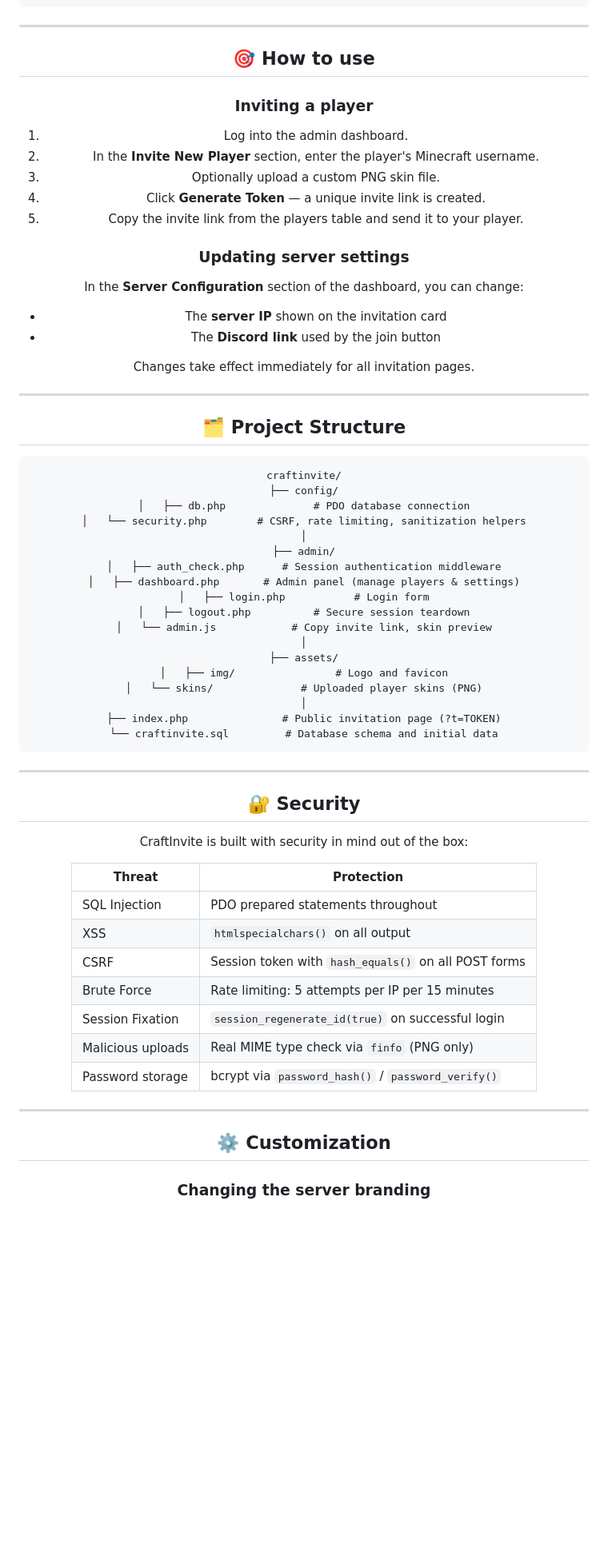
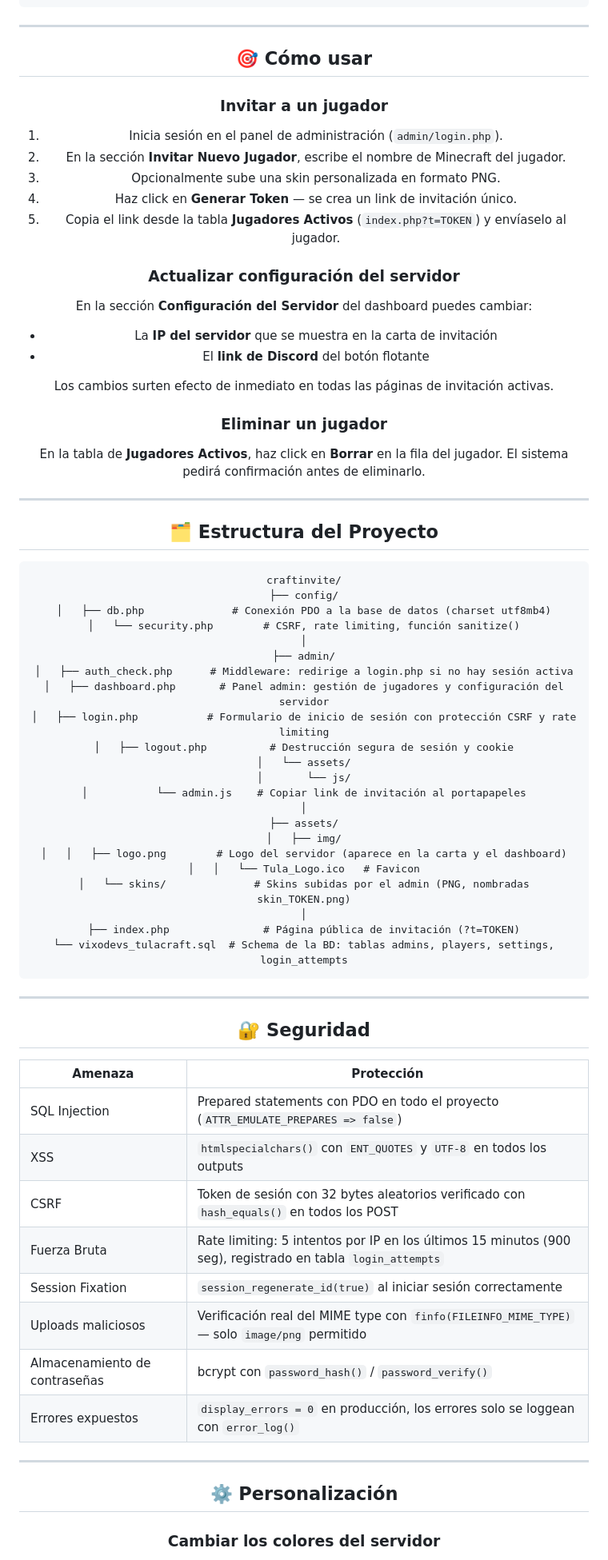
Before and after one commit to dev-vixo/CraftInvite, a Markdown page: README.md, the part around one of its changes. Shown at 80% size. Rendered like a GitHub page; blank space fills up the shorter version.

````diff
--- a/README.md
+++ b/README.md
@@ -107,68 +107,75 @@ https://your-domain.com/admin/login.php
 
 ---
 
-## 🎯 How to use
+## 🎯 Cómo usar
 
-### Inviting a player
+### Invitar a un jugador
 
-1. Log into the admin dashboard.
-2. In the **Invite New Player** section, enter the player's Minecraft username.
-3. Optionally upload a custom PNG skin file.
-4. Click **Generate Token** — a unique invite link is created.
-5. Copy the invite link from the players table and send it to your player.
+1. Inicia sesión en el panel de administración (`admin/login.php`).
+2. En la sección **Invitar Nuevo Jugador**, escribe el nombre de Minecraft del jugador.
+3. Opcionalmente sube una skin personalizada en formato PNG.
+4. Haz click en **Generar Token** — se crea un link de invitación único.
+5. Copia el link desde la tabla **Jugadores Activos** (`index.php?t=TOKEN`) y envíaselo al jugador.
 
-### Updating server settings
+### Actualizar configuración del servidor
 
-In the **Server Configuration** section of the dashboard, you can change:
-- The **server IP** shown on the invitation card
-- The **Discord link** used by the join button
+En la sección **Configuración del Servidor** del dashboard puedes cambiar:
+- La **IP del servidor** que se muestra en la carta de invitación
+- El **link de Discord** del botón flotante
 
-Changes take effect immediately for all invitation pages.
+Los cambios surten efecto de inmediato en todas las páginas de invitación activas.
+
+### Eliminar un jugador
+
+En la tabla de **Jugadores Activos**, haz click en **Borrar** en la fila del jugador. El sistema pedirá confirmación antes de eliminarlo.
 
 ---
 
-## 🗂️ Project Structure
+## 🗂️ Estructura del Proyecto
 
 ```
 craftinvite/
 ├── config/
-│   ├── db.php              # PDO database connection
-│   └── security.php        # CSRF, rate limiting, sanitization helpers
+│   ├── db.php              # Conexión PDO a la base de datos (charset utf8mb4)
+│   └── security.php        # CSRF, rate limiting, función sanitize()
 │
 ├── admin/
-│   ├── auth_check.php      # Session authentication middleware
-│   ├── dashboard.php       # Admin panel (manage players & settings)
-│   ├── login.php           # Login form
-│   ├── logout.php          # Secure session teardown
-│   └── admin.js            # Copy invite link, skin preview
+│   ├── auth_check.php      # Middleware: redirige a login.php si no hay sesión activa
+│   ├── dashboard.php       # Panel admin: gestión de jugadores y configuración del servidor
+│   ├── login.php           # Formulario de inicio de sesión con protección CSRF y rate limiting
+│   ├── logout.php          # Destrucción segura de sesión y cookie
+│   └── assets/
+│       └── js/
+│           └── admin.js    # Copiar link de invitación al portapapeles
 │
 ├── assets/
-│   ├── img/                # Logo and favicon
-│   └── skins/              # Uploaded player skins (PNG)
+│   ├── img/
+│   │   ├── logo.png        # Logo del servidor (aparece en la carta y el dashboard)
+│   │   └── Tula_Logo.ico   # Favicon
+│   └── skins/              # Skins subidas por el admin (PNG, nombradas skin_TOKEN.png)
 │
-├── index.php               # Public invitation page (?t=TOKEN)
-└── craftinvite.sql         # Database schema and initial data
+├── index.php               # Página pública de invitación (?t=TOKEN)
+└── vixodevs_tulacraft.sql  # Schema de la BD: tablas admins, players, settings, login_attempts
 ```
 
 ---
 
-## 🔐 Security
+## 🔐 Seguridad
 
-CraftInvite is built with security in mind out of the box:
-
-| Threat | Protection |
+| Amenaza | Protección |
 |---|---|
-| SQL Injection | PDO prepared statements throughout |
-| XSS | `htmlspecialchars()` on all output |
-| CSRF | Session token with `hash_equals()` on all POST forms |
-| Brute Force | Rate limiting: 5 attempts per IP per 15 minutes |
-| Session Fixation | `session_regenerate_id(true)` on successful login |
-| Malicious uploads | Real MIME type check via `finfo` (PNG only) |
-| Password storage | bcrypt via `password_hash()` / `password_verify()` |
+| SQL Injection | Prepared statements con PDO en todo el proyecto (`ATTR_EMULATE_PREPARES => false`) |
+| XSS | `htmlspecialchars()` con `ENT_QUOTES` y `UTF-8` en todos los outputs |
+| CSRF | Token de sesión con 32 bytes aleatorios verificado con `hash_equals()` en todos los POST |
+| Fuerza Bruta | Rate limiting: 5 intentos por IP en los últimos 15 minutos (900 seg), registrado en tabla `login_attempts` |
+| Session Fixation | `session_regenerate_id(true)` al iniciar sesión correctamente |
+| Uploads maliciosos | Verificación real del MIME type con `finfo(FILEINFO_MIME_TYPE)` — solo `image/png` permitido |
+| Almacenamiento de contraseñas | bcrypt con `password_hash()` / `password_verify()` |
+| Errores expuestos | `display_errors = 0` en producción, los errores solo se loggean con `error_log()` |
 
 ---
 
-## ⚙️ Customization
+## ⚙️ Personalización
 
-### Changing the server branding
+### Cambiar los colores del servidor
 
````
Also changed, not shown: other parts of README.md (+70 -61 lines).
